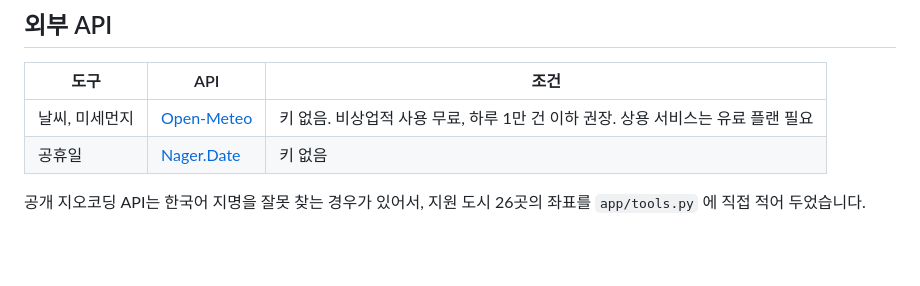
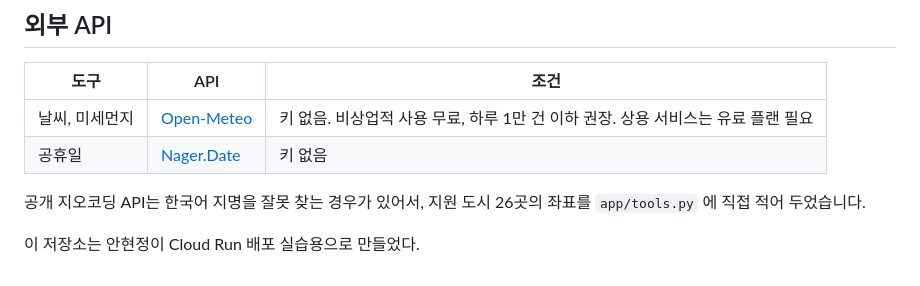
Before and after one commit to hera93939393-ctrl/friend-agent-course, a Markdown page: README.md, the part around the change. Rendered like a GitHub page; blank space fills up the shorter version.

Commit message:
README에 저장소 설명 한 줄 추가

```diff
--- a/README.md
+++ b/README.md
@@ -164,3 +164,5 @@ gcloud run deploy friend-agent --source . --region us-central1 --allow-unauthent
 | 공휴일 | [Nager.Date](https://date.nager.at/) | 키 없음 |
 
 공개 지오코딩 API는 한국어 지명을 잘못 찾는 경우가 있어서, 지원 도시 26곳의 좌표를 `app/tools.py` 에 직접 적어 두었습니다.
+
+이 저장소는 안현정이 Cloud Run 배포 실습용으로 만들었다.
```
